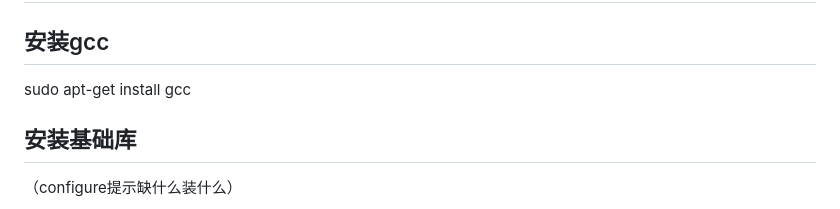
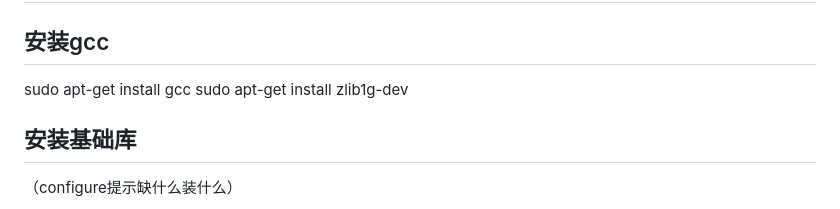
Before and after one commit to happp-hap/notes, a Markdown page: Install PG from source (ubuntu).md, the part around the change. GitHub-like rendering.

```diff
--- a/Install PG from source (ubuntu).md
+++ b/Install PG from source (ubuntu).md
@@ -8,6 +8,8 @@
 ## 安装gcc
 
 sudo apt-get install gcc
+sudo apt-get install zlib1g-dev
+
 
 ## 安装基础库
 
```
